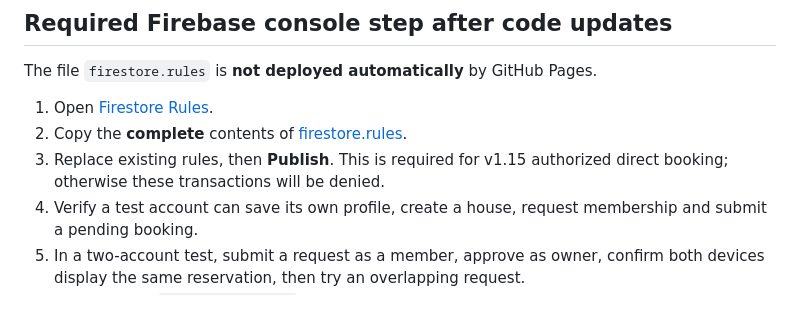
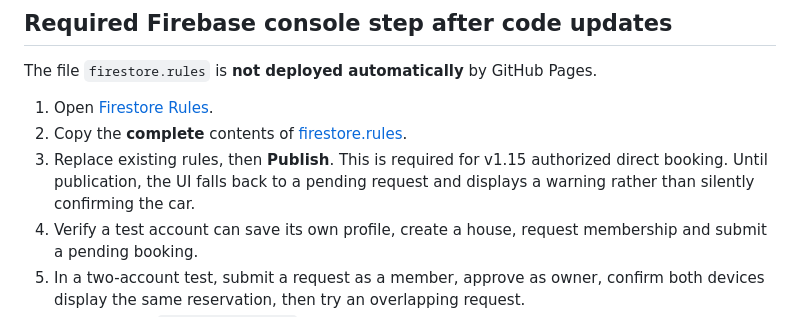
Before and after one commit to cartonush/FamilyAuto, a Markdown page: README.md, the part around the change. GitHub-like rendering.

Commit message:
Explain safe fallback before Firestore v1.15 rules publication

```diff
--- a/README.md
+++ b/README.md
@@ -25,7 +25,7 @@ Hebrew RTL installable family-car booking application. Hosted on GitHub Pages an
 The file `firestore.rules` is **not deployed automatically** by GitHub Pages.
 1. Open [Firestore Rules](https://console.firebase.google.com/project/familyauto-s/firestore/databases/-default-/rules).
 2. Copy the **complete** contents of [firestore.rules](./firestore.rules).
-3. Replace existing rules, then **Publish**. This is required for v1.15 authorized direct booking; otherwise these transactions will be denied.
+3. Replace existing rules, then **Publish**. This is required for v1.15 authorized direct booking. Until publication, the UI falls back to a pending request and displays a warning rather than silently confirming the car.
 4. Verify a test account can save its own profile, create a house, request membership and submit a pending booking.
 5. In a two-account test, submit a request as a member, approve as owner, confirm both devices display the same reservation, then try an overlapping request.
 6. If the UI says `permission-denied`, the latest Firestore rules have not been published or the signed-in user is not a member of the active house.
```
